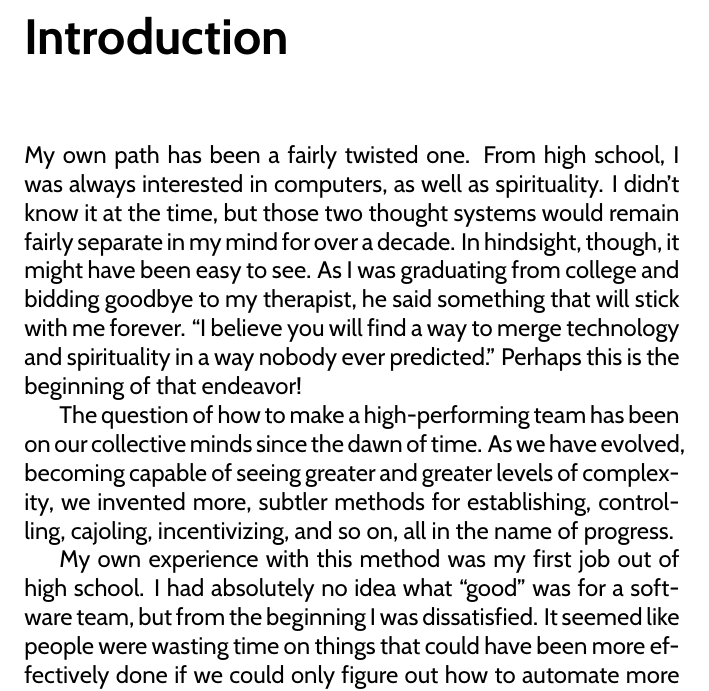
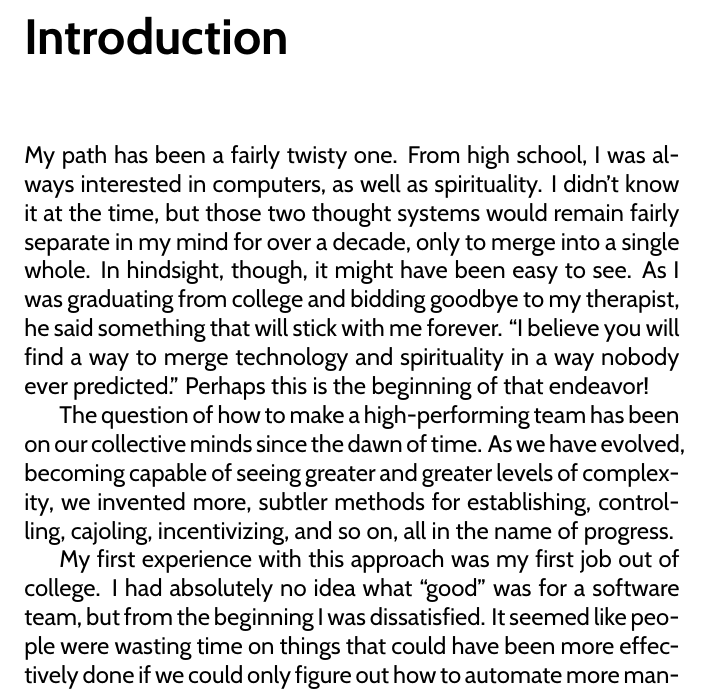
Before and after one commit to avinewman/cat-high-perf-teams, a LaTeX book (src/cat-high-perf-teams.tex, which reads src/chapters/introduction.tex): part of page 7 of 33, cut so that both start at the same text. Compiled offline with pdfLaTeX.

Commit message:
Introduction clarification

```diff
--- a/src/chapters/introduction.tex
+++ b/src/chapters/introduction.tex
@@ -1,17 +1,17 @@
 \chapter{Introduction}
 
-My own path has been a fairly twisted one. From high school, I was always interested in computers, as well as
+My path has been a fairly twisty one. From high school, I was always interested in computers, as well as
 spirituality. I didn't know it at the time, but those two thought systems would remain fairly separate in my mind
-for over a decade. In hindsight, though, it might have been easy to see. As I was graduating from college
-and bidding goodbye to my therapist, he said something that will stick with me forever. ``I believe you will find
-a way to merge technology and spirituality in a way nobody ever predicted.'' Perhaps this is the beginning
-of that endeavor!
+for over a decade, only to merge into a single whole. In hindsight, though, it might have been easy to see. As I
+was graduating from college and bidding goodbye to my therapist, he said something that will stick with me
+forever. ``I believe you will find a way to merge technology and spirituality in a way nobody ever predicted.''
+Perhaps this is the beginning of that endeavor!
 
 The question of how to make a high-performing team has been on our collective minds since the dawn of time.
 As we have evolved, becoming capable of seeing greater and greater levels of complexity, we invented
 more, subtler methods for establishing, controlling, cajoling, incentivizing, and so on, all in the name of progress.
 
-My own experience with this method was my first job out of high school. I had absolutely no idea what ``good''
+My first experience with this approach was my first job out of college. I had absolutely no idea what ``good''
 was for a software team, but from the beginning I was dissatisfied. It seemed like people were wasting time on
 things that could have been more effectively done if we could only figure out how to automate more manual
 repetitive tasks, and do them more often. That way, we would always stay ``close to the ground'' as we were
```
